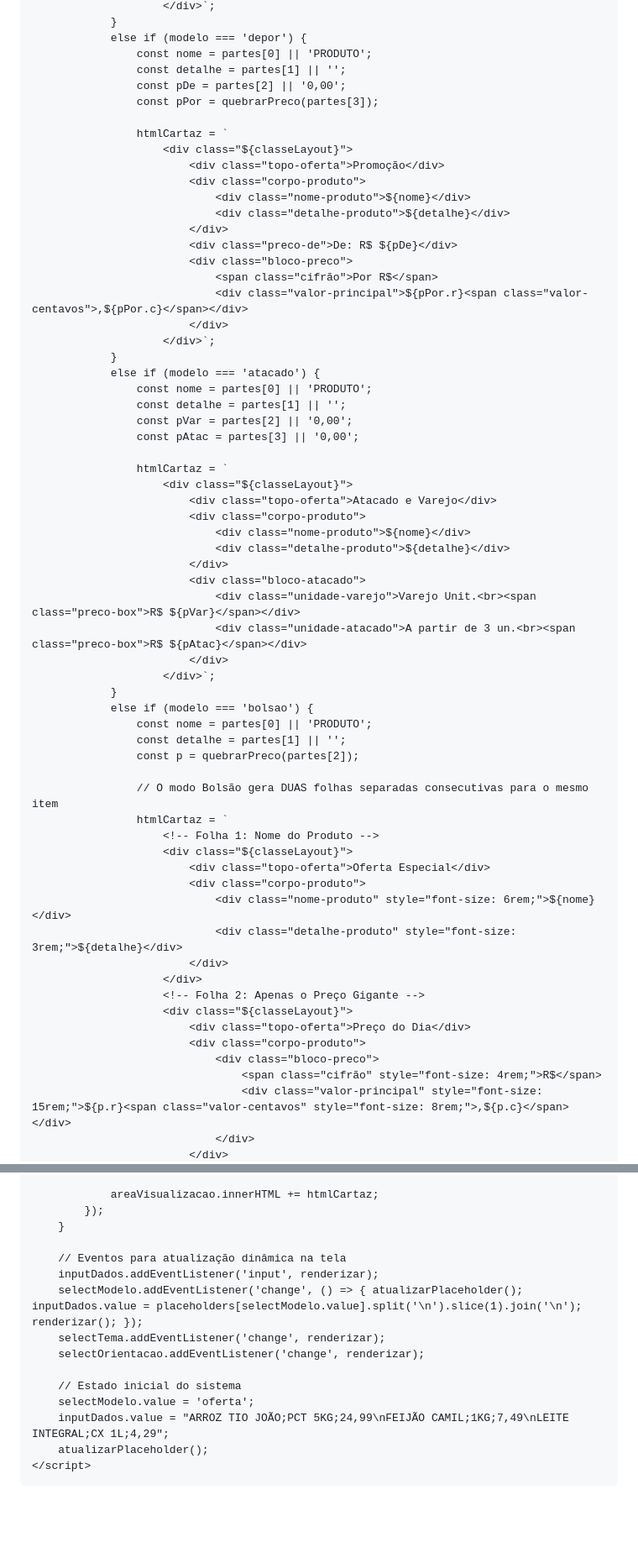
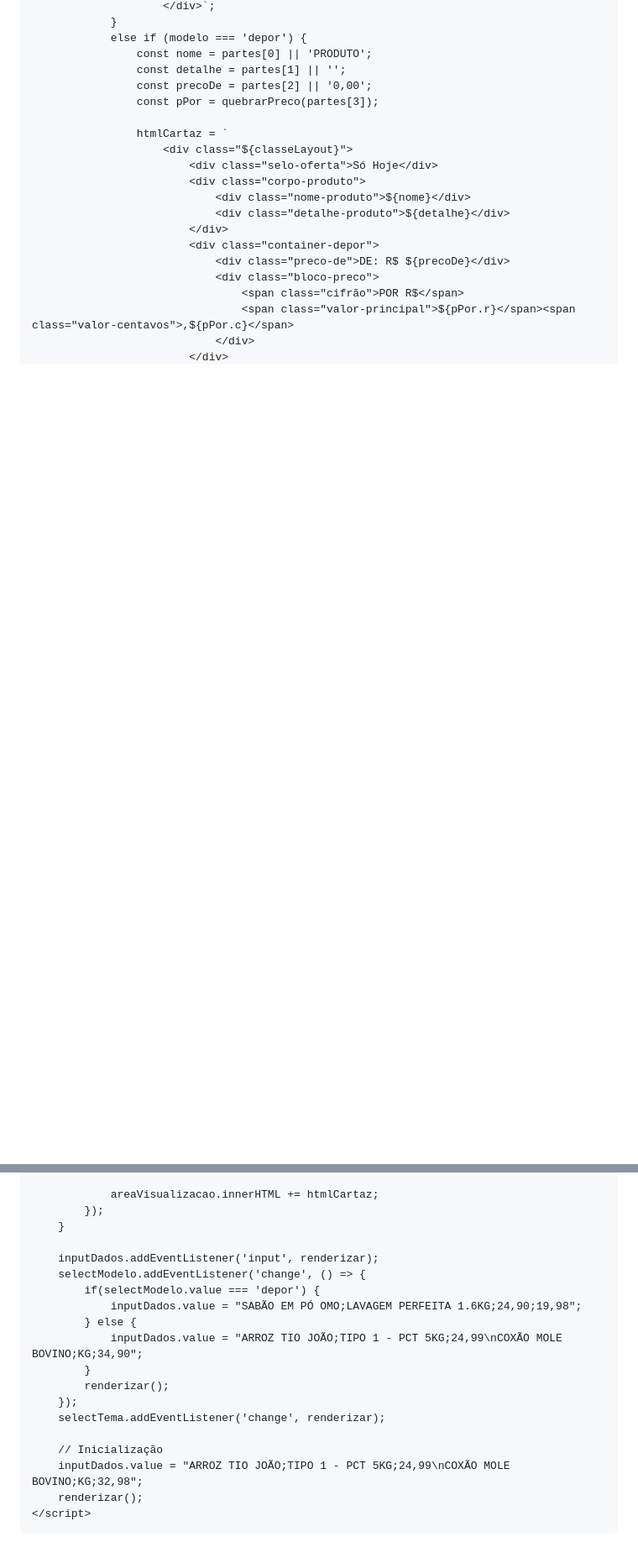
Before and after one commit to ismaelcarlos643-netizen/Cartazista.com, a Markdown page: README.md, 2 parts joined by grey strips. Shown at 84% size. Drawn GitHub-style; blank space fills up the shorter version.

```diff
--- a/README.md
+++ b/README.md
@@ -192,63 +193,20 @@
                 else if (modelo === 'depor') {
                     const nome = partes[0] || 'PRODUTO';
                     const detalhe = partes[1] || '';
-                    const pDe = partes[2] || '0,00';
+                    const precoDe = partes[2] || '0,00';
                     const pPor = quebrarPreco(partes[3]);
 
                     htmlCartaz = `
                         <div class="${classeLayout}">
-                            <div class="topo-oferta">Promoção</div>
+                            <div class="selo-oferta">Só Hoje</div>
                             <div class="corpo-produto">
                                 <div class="nome-produto">${nome}</div>
                                 <div class="detalhe-produto">${detalhe}</div>
                             </div>
-                            <div class="preco-de">De: R$ ${pDe}</div>
-                            <div class="bloco-preco">
-                                <span class="cifrão">Por R$</span>
-                                <div class="valor-principal">${pPor.r}<span class="valor-centavos">,${pPor.c}</span></div>
-                            </div>
-                        </div>`;
-                }
-                else if (modelo === 'atacado') {
-                    const nome = partes[0] || 'PRODUTO';
-                    const detalhe = partes[1] || '';
-                    const pVar = partes[2] || '0,00';
-                    const pAtac = partes[3] || '0,00';
-
-                    htmlCartaz = `
-                        <div class="${classeLayout}">
-                            <div class="topo-oferta">Atacado e Varejo</div>
-                            <div class="corpo-produto">
-                                <div class="nome-produto">${nome}</div>
-                                <div class="detalhe-produto">${detalhe}</div>
-                            </div>
-                            <div class="bloco-atacado">
-                                <div class="unidade-varejo">Varejo Unit.<br><span class="preco-box">R$ ${pVar}</span></div>
-                                <div class="unidade-atacado">A partir de 3 un.<br><span class="preco-box">R$ ${pAtac}</span></div>
-                            </div>
-                        </div>`;
-                }
-                else if (modelo === 'bolsao') {
-                    const nome = partes[0] || 'PRODUTO';
-                    const detalhe = partes[1] || '';
-                    const p = quebrarPreco(partes[2]);
-
-                    // O modo Bolsão gera DUAS folhas separadas consecutivas para o mesmo item
-                    htmlCartaz = `
-                        <!-- Folha 1: Nome do Produto -->
-                        <div class="${classeLayout}">
-                            <div class="topo-oferta">Oferta Especial</div>
-                            <div class="corpo-produto">
-                                <div class="nome-produto" style="font-size: 6rem;">${nome}</div>
-                                <div class="detalhe-produto" style="font-size: 3rem;">${detalhe}</div>
-                            </div>
-                        </div>
-                        <!-- Folha 2: Apenas o Preço Gigante -->
-                        <div class="${classeLayout}">
-                            <div class="topo-oferta">Preço do Dia</div>
-                            <div class="corpo-produto">
+                            <div class="container-depor">
+                                <div class="preco-de">DE: R$ ${precoDe}</div>
                                 <div class="bloco-preco">
-                                    <span class="cifrão" style="font-size: 4rem;">R$</span>
-                                    <div class="valor-principal" style="font-size: 15rem;">${p.r}<span class="valor-centavos" style="font-size: 8rem;">,${p.c}</span></div>
+                                    <span class="cifrão">POR R$</span>
+                                    <span class="valor-principal">${pPor.r}</span><span class="valor-centavos">,${pPor.c}</span>
                                 </div>
                             </div>
@@ -259,16 +218,20 @@
             });
         }
 
-        // Eventos para atualização dinâmica na tela
         inputDados.addEventListener('input', renderizar);
-        selectModelo.addEventListener('change', () => { atualizarPlaceholder(); inputDados.value = placeholders[selectModelo.value].split('\n').slice(1).join('\n'); renderizar(); });
+        selectModelo.addEventListener('change', () => {
+            if(selectModelo.value === 'depor') {
+                inputDados.value = "SABÃO EM PÓ OMO;LAVAGEM PERFEITA 1.6KG;24,90;19,98";
+            } else {
+                inputDados.value = "ARROZ TIO JOÃO;TIPO 1 - PCT 5KG;24,99\nCOXÃO MOLE BOVINO;KG;34,90";
+            }
+            renderizar();
+        });
         selectTema.addEventListener('change', renderizar);
-        selectOrientacao.addEventListener('change', renderizar);
 
-        // Estado inicial do sistema
-        selectModelo.value = 'oferta';
-        inputDados.value = "ARROZ TIO JOÃO;PCT 5KG;24,99\nFEIJÃO CAMIL;1KG;7,49\nLEITE INTEGRAL;CX 1L;4,29";
-        atualizarPlaceholder();
+        // Inicialização
+        inputDados.value = "ARROZ TIO JOÃO;TIPO 1 - PCT 5KG;24,99\nCOXÃO MOLE BOVINO;KG;32,98";
+        renderizar();
     </script>
 </body>
 </html>
```
Also changed, not shown: other parts of README.md (+96 -94 lines).
